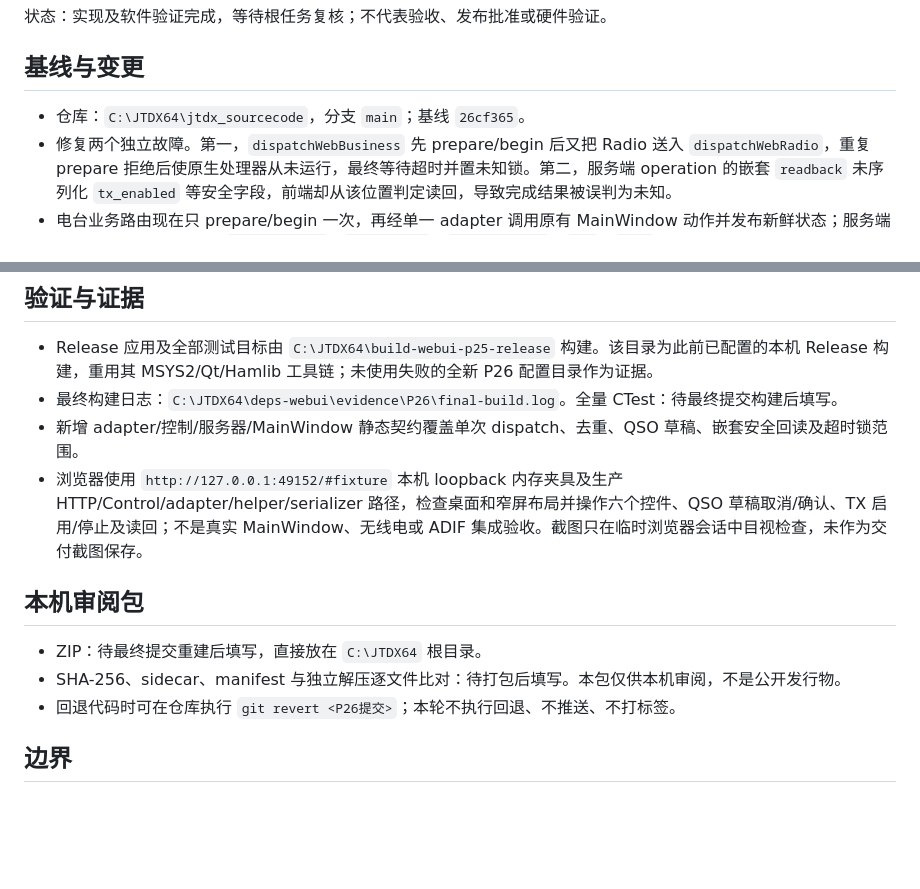
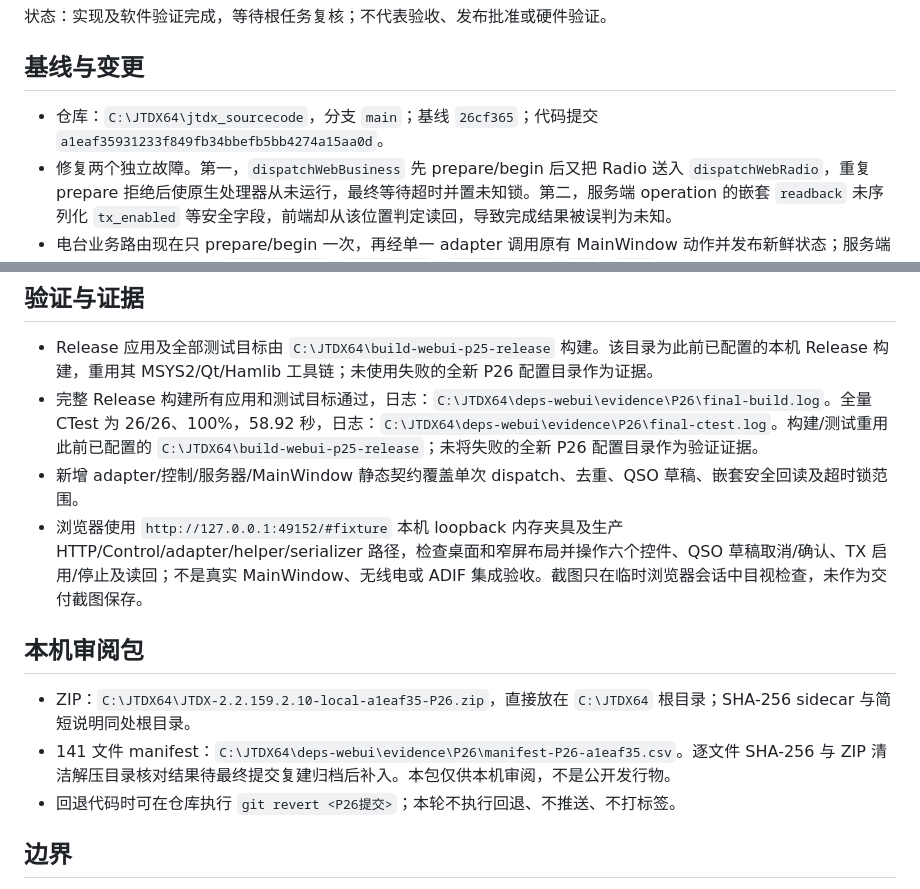
Before and after one commit to iCassius/JTDX_mod, a Markdown page: docs/web-ui/P26-Web电台控制超时与六按钮收口_zh-CN.md, 2 parts joined by grey strips. Rendered like a GitHub page; blank space fills up the shorter version.

Commit message:
记录 P26 Web 电台控制验证结果

```diff
--- a/docs/web-ui/P26-Web电台控制超时与六按钮收口_zh-CN.md
+++ b/docs/web-ui/P26-Web电台控制超时与六按钮收口_zh-CN.md
@@ -6,7 +6,7 @@
 
 ## 基线与变更
 
-- 仓库：`C:\JTDX64\jtdx_sourcecode`，分支 `main`；基线 `26cf365`。
+- 仓库：`C:\JTDX64\jtdx_sourcecode`，分支 `main`；基线 `26cf365`；代码提交 `a1eaf35931233f849fb34bbefb5bb4274a15aa0d`。
 - 修复两个独立故障。第一，`dispatchWebBusiness` 先 prepare/begin 后又把 Radio 送入 `dispatchWebRadio`，重复 prepare 拒绝后使原生处理器从未运行，最终等待超时并置未知锁。第二，服务端 operation 的嵌套 `readback` 未序列化 `tx_enabled` 等安全字段，前端却从该位置判定读回，导致完成结果被误判为未知。
 - 电台业务路由现在只 prepare/begin 一次，再经单一 adapter 调用原有 MainWindow 动作并发布新鲜状态；服务端嵌套读回包含 nullable `safety_known`、`tx_enabled`、`transmitting`、`ptt`、`tune`。
 - 可见电台区恰为六项：启用发射、终止发射、记录通联、清空窗口、同步、多次解码。同步指解码器同步，不是 CAT 频率同步。启用发射/停止沿用真实原生安全流程；清空、同步、多次解码复用原生控件/槽。
@@ -17,14 +17,14 @@
 ## 验证与证据
 
 - Release 应用及全部测试目标由 `C:\JTDX64\build-webui-p25-release` 构建。该目录为此前已配置的本机 Release 构建，重用其 MSYS2/Qt/Hamlib 工具链；未使用失败的全新 P26 配置目录作为证据。
-- 最终构建日志：`C:\JTDX64\deps-webui\evidence\P26\final-build.log`。全量 CTest：待最终提交构建后填写。
+- 完整 Release 构建所有应用和测试目标通过，日志：`C:\JTDX64\deps-webui\evidence\P26\final-build.log`。全量 CTest 为 26/26、100%，58.92 秒，日志：`C:\JTDX64\deps-webui\evidence\P26\final-ctest.log`。构建/测试重用此前已配置的 `C:\JTDX64\build-webui-p25-release`；未将失败的全新 P26 配置目录作为验证证据。
 - 新增 adapter/控制/服务器/MainWindow 静态契约覆盖单次 dispatch、去重、QSO 草稿、嵌套安全回读及超时锁范围。
 - 浏览器使用 `http://127.0.0.1:49152/#fixture` 本机 loopback 内存夹具及生产 HTTP/Control/adapter/helper/serializer 路径，检查桌面和窄屏布局并操作六个控件、QSO 草稿取消/确认、TX 启用/停止及读回；不是真实 MainWindow、无线电或 ADIF 集成验收。截图只在临时浏览器会话中目视检查，未作为交付截图保存。
 
 ## 本机审阅包
 
-- ZIP：待最终提交重建后填写，直接放在 `C:\JTDX64` 根目录。
-- SHA-256、sidecar、manifest 与独立解压逐文件比对：待打包后填写。本包仅供本机审阅，不是公开发行物。
+- ZIP：`C:\JTDX64\JTDX-2.2.159.2.10-local-a1eaf35-P26.zip`，直接放在 `C:\JTDX64` 根目录；SHA-256 sidecar 与简短说明同处根目录。
+- 141 文件 manifest：`C:\JTDX64\deps-webui\evidence\P26\manifest-P26-a1eaf35.csv`。逐文件 SHA-256 与 ZIP 清洁解压目录核对结果待最终提交复建归档后补入。本包仅供本机审阅，不是公开发行物。
 - 回退代码时可在仓库执行 `git revert <P26提交>`；本轮不执行回退、不推送、不打标签。
 
 ## 边界
```
Also changed, not shown: WEB_UI_START_HERE_zh-CN.md (+1 -1 lines), docs/web-ui/PROGRESS_zh-CN.md (+2 -1 lines).
